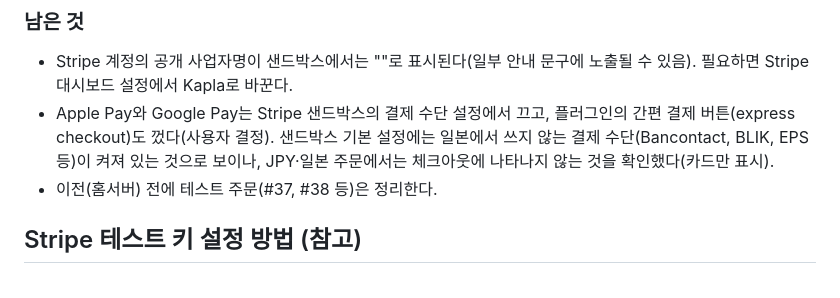
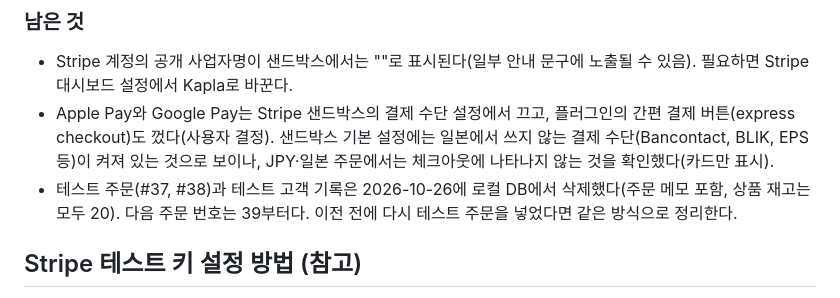
Before and after one commit to ottuck/kapla-store, a Markdown page: docs/payments.md, the part around the change. Drawn GitHub-style.

Commit message:
Record cleanup of local test orders before home server migration
Co-Authored-By: Claude Sonnet 5.5 <noreply@anthropic.com>

```diff
--- a/docs/payments.md
+++ b/docs/payments.md
@@ -36,7 +36,7 @@
 
 - Stripe 계정의 공개 사업자명이 샌드박스에서는 "<sandbox-name>"로 표시된다(일부 안내 문구에 노출될 수 있음). 필요하면 Stripe 대시보드 설정에서 Kapla로 바꾼다.
 - Apple Pay와 Google Pay는 Stripe 샌드박스의 결제 수단 설정에서 끄고, 플러그인의 간편 결제 버튼(express checkout)도 껐다(사용자 결정). 샌드박스 기본 설정에는 일본에서 쓰지 않는 결제 수단(Bancontact, BLIK, EPS 등)이 켜져 있는 것으로 보이나, JPY·일본 주문에서는 체크아웃에 나타나지 않는 것을 확인했다(카드만 표시).
-- 이전(홈서버) 전에 테스트 주문(#37, #38 등)은 정리한다.
+- 테스트 주문(#37, #38)과 테스트 고객 기록은 2026-10-26에 로컬 DB에서 삭제했다(주문 메모 포함, 상품 재고는 모두 20). 다음 주문 번호는 39부터다. 이전 전에 다시 테스트 주문을 넣었다면 같은 방식으로 정리한다.
 
 ## Stripe 테스트 키 설정 방법 (참고)
 
```
